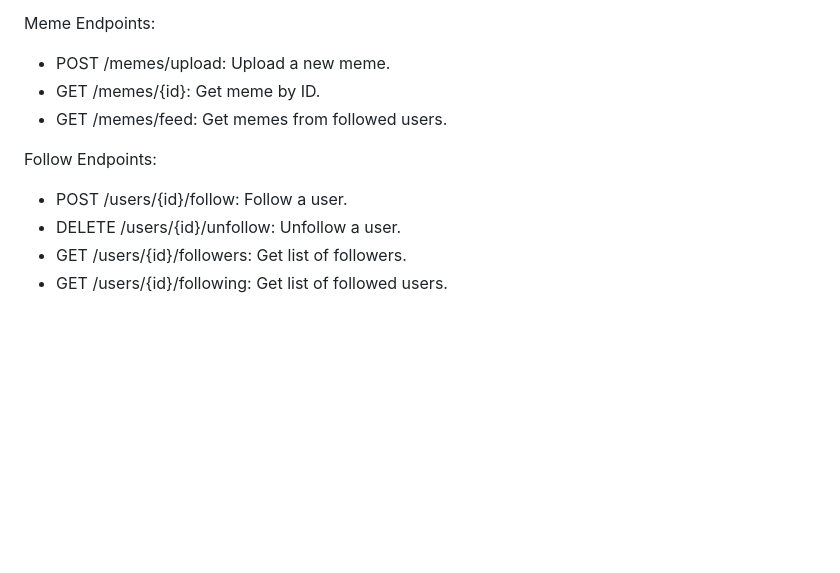
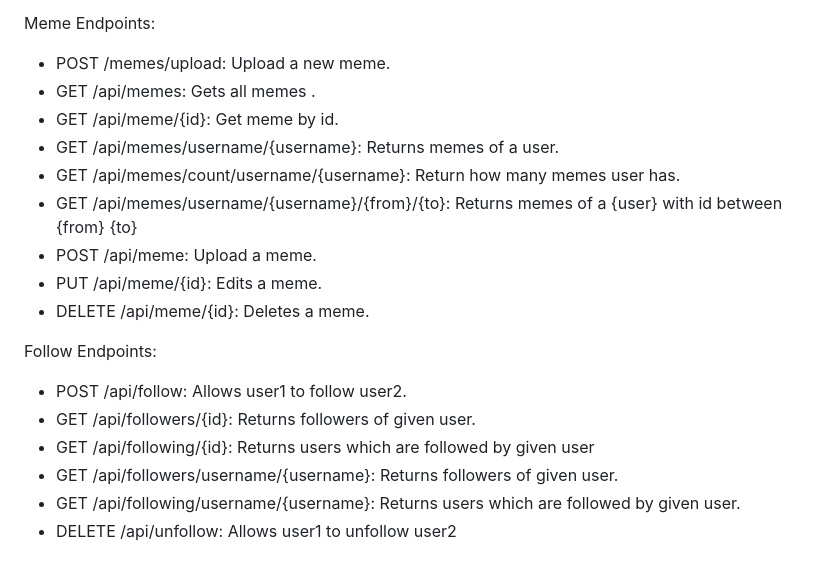
Before and after one commit to Gabrysiewicz/Web-Application-Programming-with-JEE, a Markdown page: README.md, the part around one of its changes. Drawn GitHub-style; blank space fills up the shorter version.

```diff
--- a/README.md
+++ b/README.md
@@ -92,11 +169,19 @@ User Endpoints:
 
 Meme Endpoints:
 - POST /memes/upload: Upload a new meme.
-- GET /memes/{id}: Get meme by ID.
-- GET /memes/feed: Get memes from followed users.
+- GET /api/memes: Gets all memes .
+- GET /api/meme/{id}: Get meme by id.
+- GET /api/memes/username/{username}: Returns memes of a user.
+- GET /api/memes/count/username/{username}: Return how many memes user has.
+- GET /api/memes/username/{username}/{from}/{to}: Returns memes of a {user} with id between {from} {to}
+- POST /api/meme: Upload a meme.
+- PUT /api/meme/{id}: Edits a meme.
+- DELETE /api/meme/{id}: Deletes a meme.
 
 Follow Endpoints:
-- POST /users/{id}/follow: Follow a user.
-- DELETE /users/{id}/unfollow: Unfollow a user.
-- GET /users/{id}/followers: Get list of followers.
-- GET /users/{id}/following: Get list of followed users.
+- POST /api/follow: Allows user1 to follow user2.
+- GET /api/followers/{id}: Returns followers of given user.
+- GET /api/following/{id}: Returns users which are followed by given user
+- GET /api/followers/username/{username}: Returns followers of given user.
+- GET /api/following/username/{username}: Returns users which are followed by given user.
+- DELETE /api/unfollow: Allows user1 to unfollow user2
```
Also changed, not shown: other parts of README.md (+147 -70 lines).
